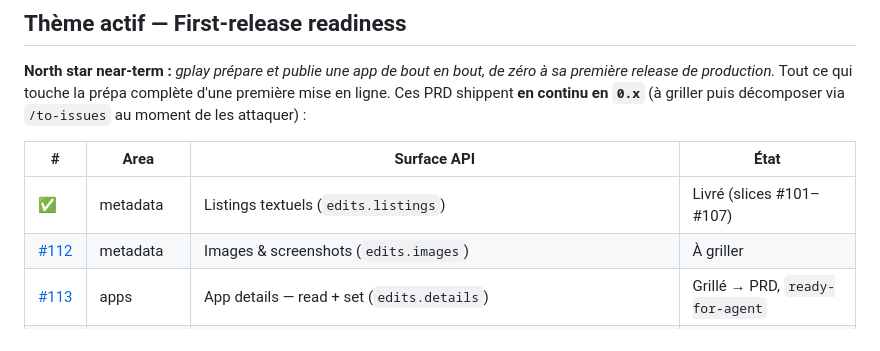
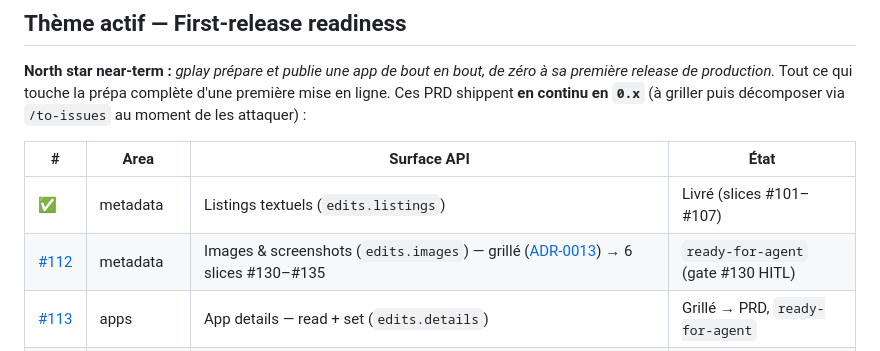
Before and after one commit to PollyGlot/google-play-cli, a Markdown page: docs/ROADMAP.md, the part around the change. Drawn GitHub-style.

Commit message:
docs(roadmap): #112 images grillé → 6 slices (#130–#135, ADR-0013)
Reflects the grilling outcome on the active-theme table: #112 moves from
"À griller" to grilled (ADR-0013) with its 6 implementation slices and
the #130 HITL design gate.

Co-Authored-By: Claude Opus 4.8 <noreply@anthropic.com>

```diff
--- a/docs/ROADMAP.md
+++ b/docs/ROADMAP.md
@@ -60,7 +60,7 @@ griller puis décomposer via `/to-issues` au moment de les attaquer) :
 | # | Area | Surface API | État |
 |---|---|---|---|
 | ✅ | metadata | Listings textuels (`edits.listings`) | Livré (slices #101–#107) |
-| [#112](https://github.com/PollyGlot/google-play-cli/issues/112) | metadata | Images & screenshots (`edits.images`) | À griller |
+| [#112](https://github.com/PollyGlot/google-play-cli/issues/112) | metadata | Images & screenshots (`edits.images`) — grillé ([ADR-0013](adr/0013-image-slot-reconciliation.md)) → 6 slices #130–#135 | `ready-for-agent` (gate #130 HITL) |
 | [#113](https://github.com/PollyGlot/google-play-cli/issues/113) | apps | App details — read + set (`edits.details`) | Grillé → PRD, `ready-for-agent` |
 | [#128](https://github.com/PollyGlot/google-play-cli/issues/128) | tracks | Country availability — read-only (`edits.countryavailability`) — splittée de #113 ([ADR-0012](adr/0012-app-details-writable-availability-readonly.md)) | `ready-for-agent` |
 | [#114](https://github.com/PollyGlot/google-play-cli/issues/114) | compliance | Data safety (`applications.dataSafety`) | À griller |
```
